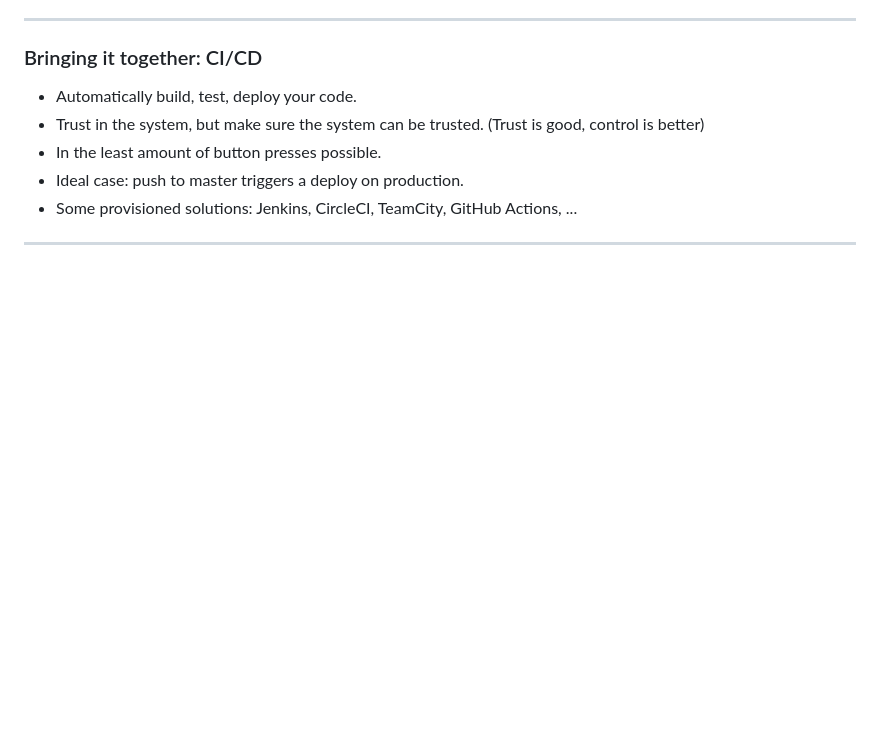
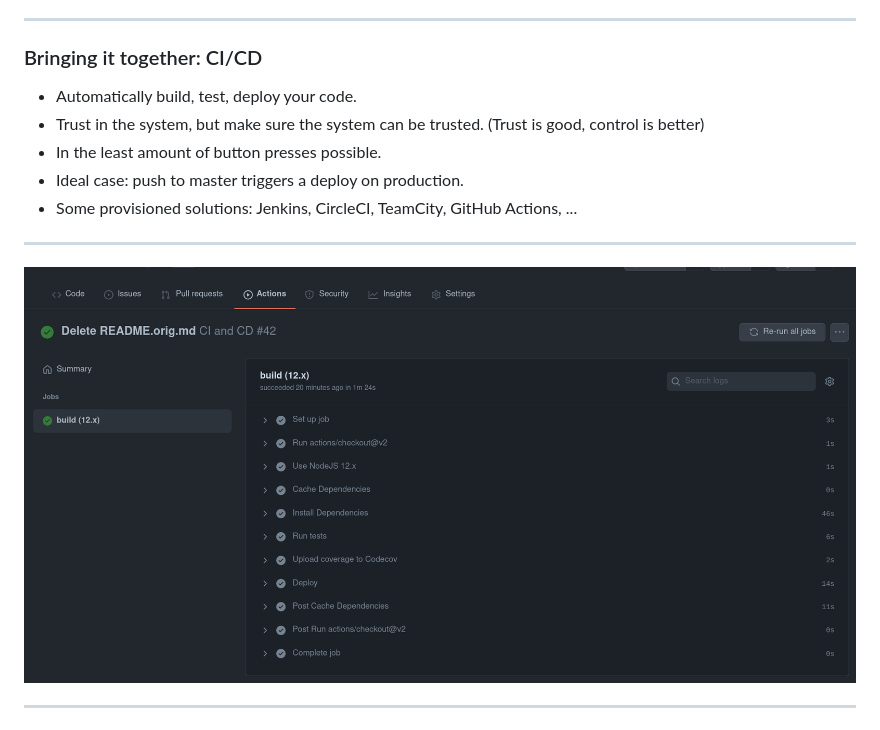
Before and after one commit to rceuls/imd-arch-presentations, a Markdown page: arch_se02e03_20211201.md, the part around the change. Rendered like a GitHub page; pictures changed too: images/se02e03/CICD2.png (added); blank space fills up the shorter version.

Commit message:
some images

```diff
--- a/arch_se02e03_20211201.md
+++ b/arch_se02e03_20211201.md
@@ -123,4 +123,8 @@ ENTRYPOINT ["dotnet", "aspnetapp.dll"]
 
 ---
 
+![bg contain](./images/se02e03/CICD2.png)
+
+---
+
 ![bg contain](./images/se02e03/cicd.png)
```
